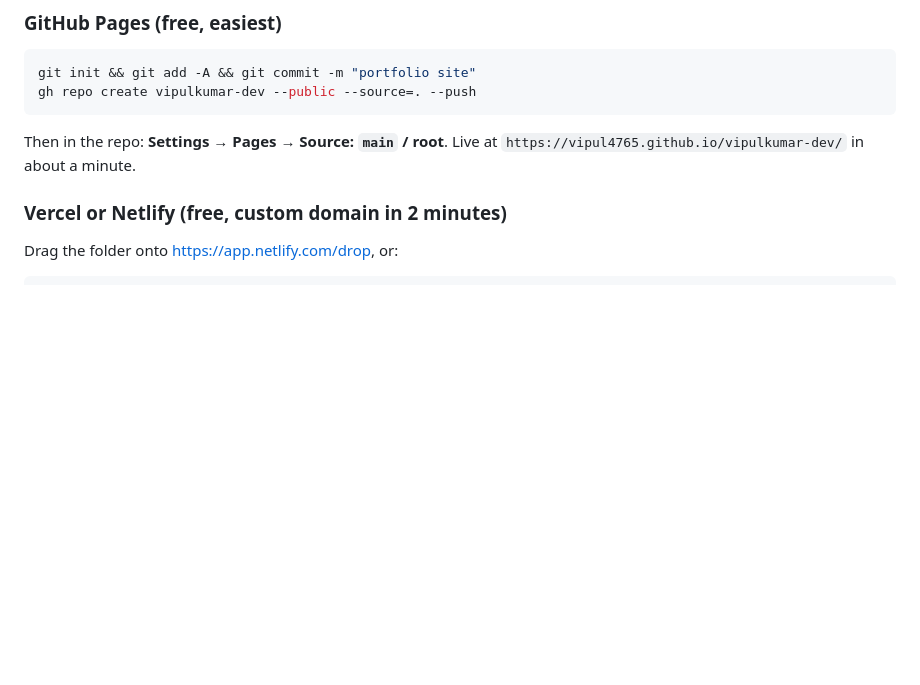
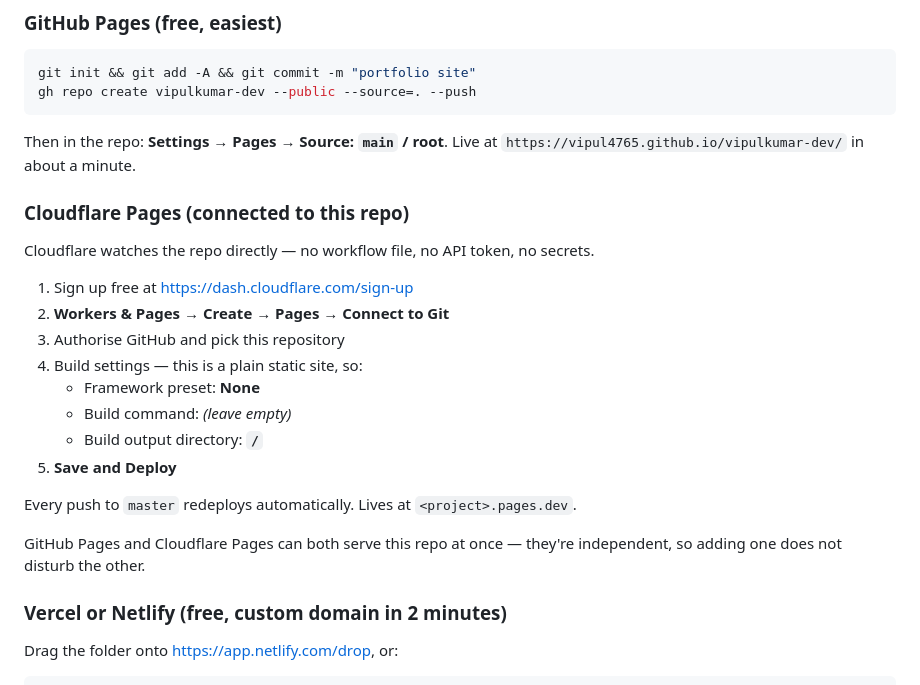
Before and after one commit to Vipul4765/Vipul4765.github.io, a Markdown page: README.md, the part around the change. Drawn GitHub-style; blank space fills up the shorter version.

Commit message:
docs: Cloudflare Pages setup via the dashboard Git integration
Connecting Cloudflare to the repo directly avoids the GitHub Actions route
entirely — no workflow file, no API token, no repository secrets, and no
'workflow' OAuth scope needed to commit it.

```diff
--- a/README.md
+++ b/README.md
@@ -35,6 +35,24 @@ gh repo create vipulkumar-dev --public --source=. --push
 
 Then in the repo: **Settings → Pages → Source: `main` / root**.
 Live at `https://vipul4765.github.io/vipulkumar-dev/` in about a minute.
+
+### Cloudflare Pages (connected to this repo)
+
+Cloudflare watches the repo directly — no workflow file, no API token, no secrets.
+
+1. Sign up free at <https://dash.cloudflare.com/sign-up>
+2. **Workers & Pages → Create → Pages → Connect to Git**
+3. Authorise GitHub and pick this repository
+4. Build settings — this is a plain static site, so:
+   - Framework preset: **None**
+   - Build command: *(leave empty)*
+   - Build output directory: **`/`**
+5. **Save and Deploy**
+
+Every push to `master` redeploys automatically. Lives at `<project>.pages.dev`.
+
+GitHub Pages and Cloudflare Pages can both serve this repo at once — they're
+independent, so adding one does not disturb the other.
 
 ### Vercel or Netlify (free, custom domain in 2 minutes)
 
```
